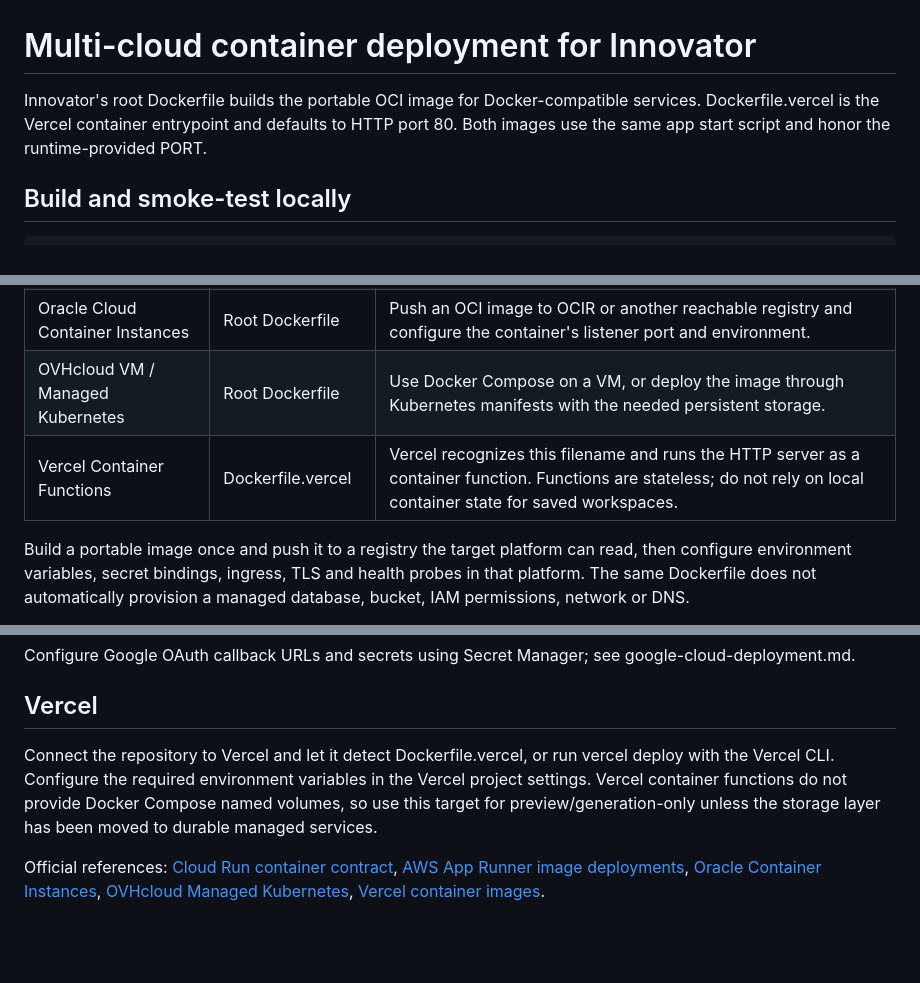
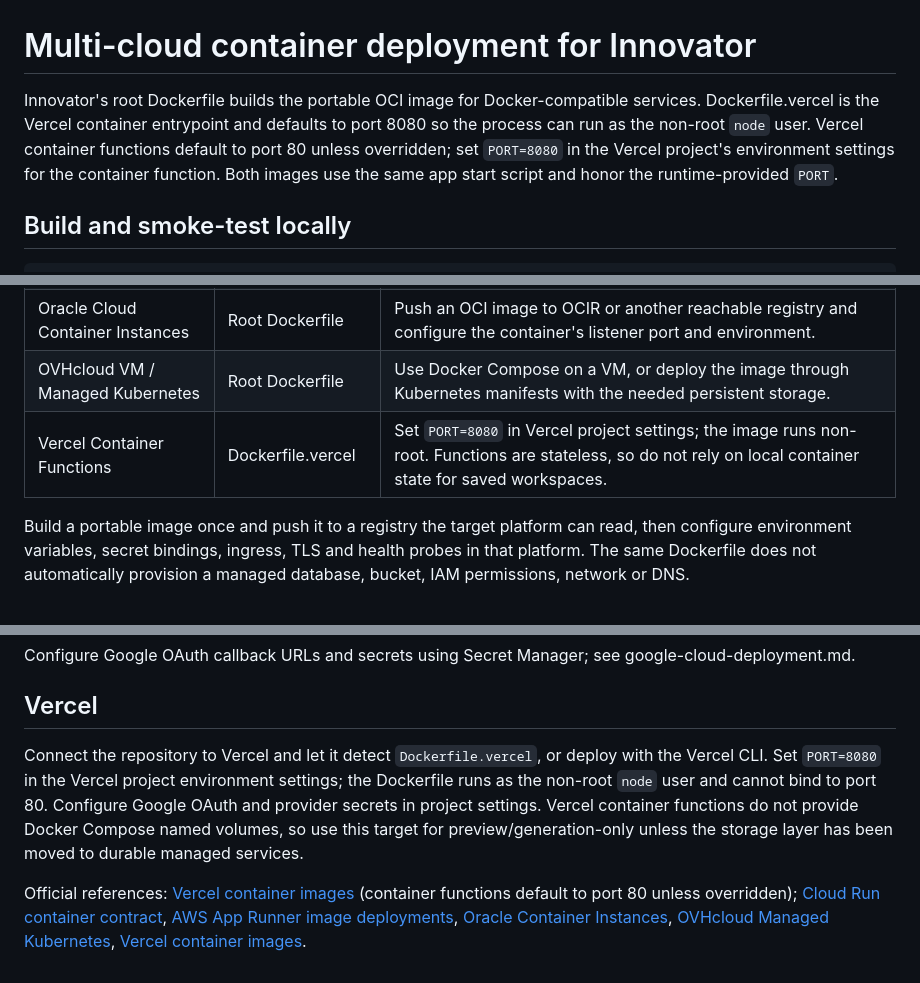
Before and after one commit to minagayid/innovator, a Markdown page: docs/multi-cloud-deployment.md, 3 parts joined by grey strips. Rendered like a GitHub page; blank space fills up the shorter version.

Commit message:
Document Vercel port override and non-root runtime

```diff
--- a/docs/multi-cloud-deployment.md
+++ b/docs/multi-cloud-deployment.md
@@ -1,6 +1,6 @@
 # Multi-cloud container deployment for Innovator
 
-Innovator's root Dockerfile builds the portable OCI image for Docker-compatible services. Dockerfile.vercel is the Vercel container entrypoint and defaults to HTTP port 80. Both images use the same app start script and honor the runtime-provided PORT.
+Innovator's root Dockerfile builds the portable OCI image for Docker-compatible services. Dockerfile.vercel is the Vercel container entrypoint and defaults to port 8080 so the process can run as the non-root `node` user. Vercel container functions default to port 80 unless overridden; set `PORT=8080` in the Vercel project's environment settings for the container function. Both images use the same app start script and honor the runtime-provided `PORT`.
 
 ## Build and smoke-test locally
 
@@ -22,7 +22,7 @@ Set environment secrets outside the image. For a minimal HTTP test without provi
 | AWS ECS/Fargate or App Runner | Root Dockerfile | Publish the image to a reachable registry, set PORT=8080 if the platform does not supply it, and configure secrets/health checks in the service definition. |
 | Oracle Cloud Container Instances | Root Dockerfile | Push an OCI image to OCIR or another reachable registry and configure the container's listener port and environment. |
 | OVHcloud VM / Managed Kubernetes | Root Dockerfile | Use Docker Compose on a VM, or deploy the image through Kubernetes manifests with the needed persistent storage. |
-| Vercel Container Functions | Dockerfile.vercel | Vercel recognizes this filename and runs the HTTP server as a container function. Functions are stateless; do not rely on local container state for saved workspaces. |
+| Vercel Container Functions | Dockerfile.vercel | Set `PORT=8080` in Vercel project settings; the image runs non-root. Functions are stateless, so do not rely on local container state for saved workspaces. |
 
 Build a portable image once and push it to a registry the target platform can read, then configure environment variables, secret bindings, ingress, TLS and health probes in that platform. The same Dockerfile does not automatically provision a managed database, bucket, IAM permissions, network or DNS.
 
@@ -56,6 +56,6 @@ Configure Google OAuth callback URLs and secrets using Secret Manager; see googl
 
 ## Vercel
 
-Connect the repository to Vercel and let it detect Dockerfile.vercel, or run vercel deploy with the Vercel CLI. Configure the required environment variables in the Vercel project settings. Vercel container functions do not provide Docker Compose named volumes, so use this target for preview/generation-only unless the storage layer has been moved to durable managed services.
+Connect the repository to Vercel and let it detect `Dockerfile.vercel`, or deploy with the Vercel CLI. Set `PORT=8080` in the Vercel project environment settings; the Dockerfile runs as the non-root `node` user and cannot bind to port 80. Configure Google OAuth and provider secrets in project settings. Vercel container functions do not provide Docker Compose named volumes, so use this target for preview/generation-only unless the storage layer has been moved to durable managed services.
 
-Official references: [Cloud Run container contract](https://docs.cloud.google.com/run/docs/container-contract), [AWS App Runner image deployments](https://docs.aws.amazon.com/apprunner/latest/dg/service-source-image.html), [Oracle Container Instances](https://docs.oracle.com/en-us/iaas/Content/container-instances/overview-of-container-instances.htm), [OVHcloud Managed Kubernetes](https://docs.ovhcloud.com/en/guides/public-cloud/containers-orchestration/managed-kubernetes/understanding-mks-architecture), [Vercel container images](https://vercel.com/kb/guide/docker).
+Official references: [Vercel container images](https://vercel.com/kb/guide/docker) (container functions default to port 80 unless overridden); [Cloud Run container contract](https://docs.cloud.google.com/run/docs/container-contract), [AWS App Runner image deployments](https://docs.aws.amazon.com/apprunner/latest/dg/service-source-image.html), [Oracle Container Instances](https://docs.oracle.com/en-us/iaas/Content/container-instances/overview-of-container-instances.htm), [OVHcloud Managed Kubernetes](https://docs.ovhcloud.com/en/guides/public-cloud/containers-orchestration/managed-kubernetes/understanding-mks-architecture), [Vercel container images](https://vercel.com/kb/guide/docker).
```
